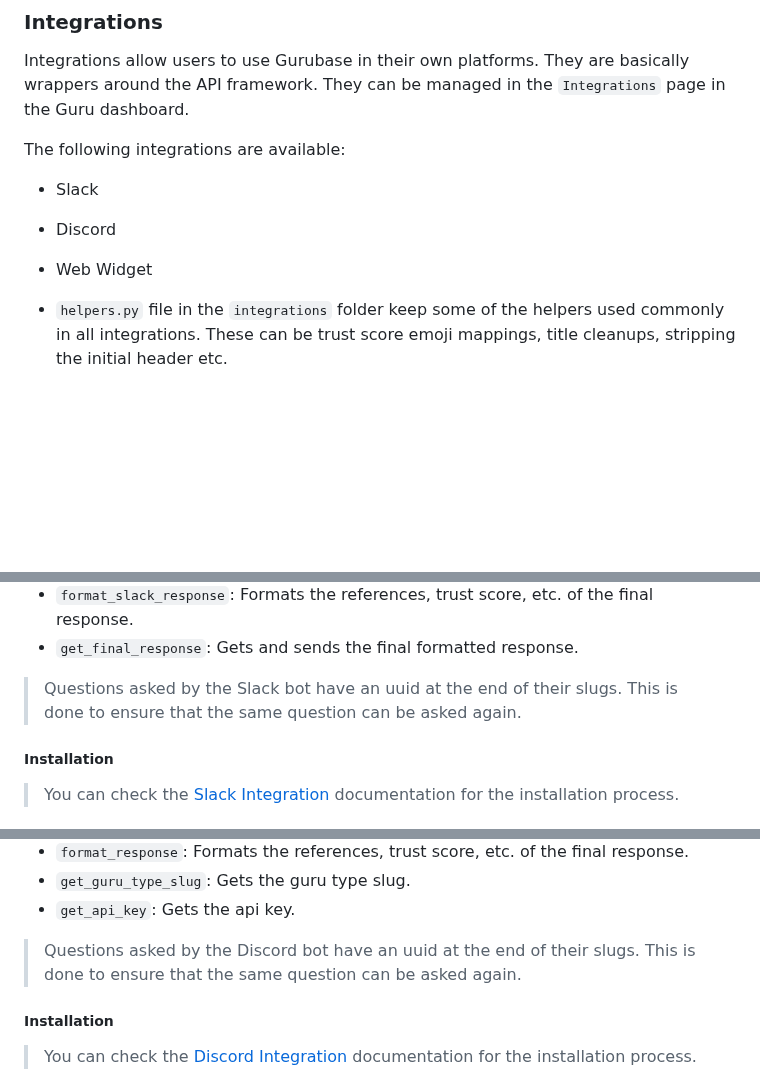
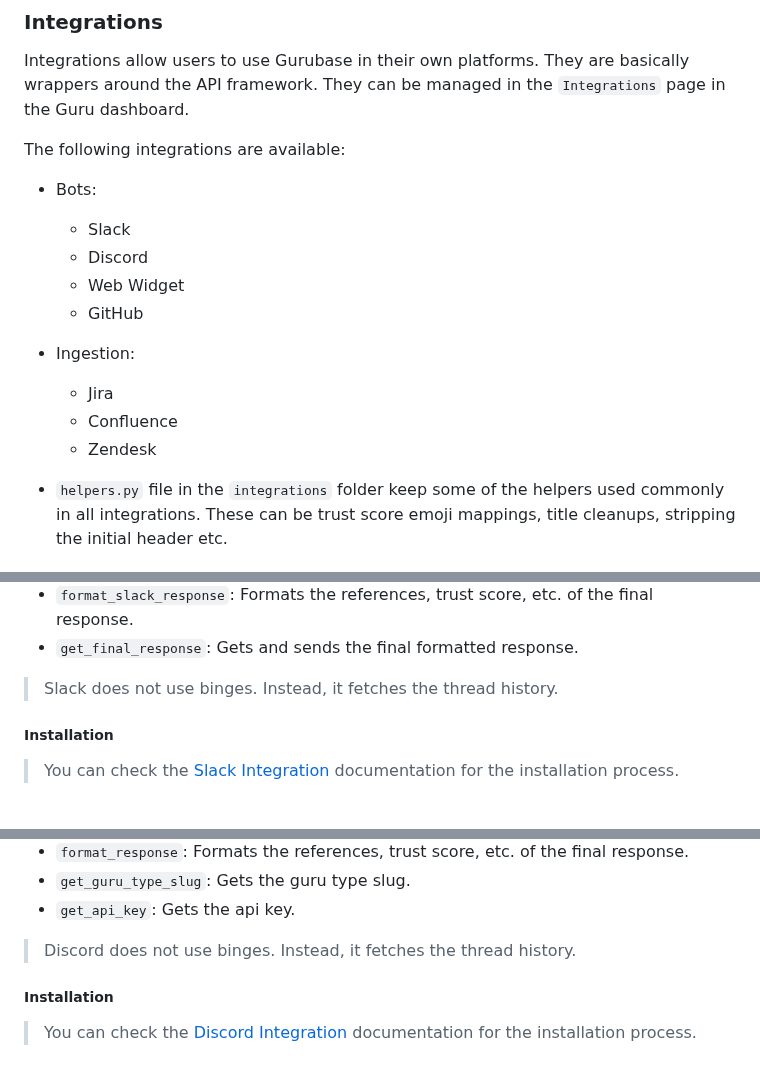
Before and after one commit to Gurubase/gurubase, a Markdown page: src/gurubase-backend/ARCHITECTURE.md, 3 parts joined by grey strips. Drawn GitHub-style; blank space fills up the shorter version.

Commit message:
Update architecture

```diff
--- a/src/gurubase-backend/ARCHITECTURE.md
+++ b/src/gurubase-backend/ARCHITECTURE.md
@@ -591,9 +591,15 @@ For more details on their usage, you can check the [API Reference](https://docs.
 Integrations allow users to use Gurubase in their own platforms. They are basically wrappers around the API framework. They can be managed in the `Integrations` page in the Guru dashboard.
 
 The following integrations are available:
-- Slack
-- Discord
-- Web Widget
+- Bots:
+  - Slack
+  - Discord
+  - Web Widget
+  - GitHub
+- Ingestion:
+  - Jira
+  - Confluence
+  - Zendesk
 
 - `helpers.py` file in the `integrations` folder keep some of the helpers used commonly in all integrations. These can be trust score emoji mappings, title cleanups, stripping the initial header etc.
 
@@ -630,7 +636,7 @@ Here are the functions used and their purposes:
 - `format_slack_response`: Formats the references, trust score, etc. of the final response.
 - `get_final_response`: Gets and sends the final formatted response.
 
-> Questions asked by the Slack bot have an uuid at the end of their slugs. This is done to ensure that the same question can be asked again.
+> Slack does not use binges. Instead, it fetches the thread history.
 
 ##### Installation
 
@@ -674,7 +680,7 @@ Here are the functions used and their purposes:
 - `get_guru_type_slug`: Gets the guru type slug.
 - `get_api_key`: Gets the api key.
 
-> Questions asked by the Discord bot have an uuid at the end of their slugs. This is done to ensure that the same question can be asked again.
+> Discord does not use binges. Instead, it fetches the thread history.
 
 ##### Installation
 
```
Also changed, not shown: other parts of src/gurubase-backend/ARCHITECTURE.md (+1 -2 lines).
